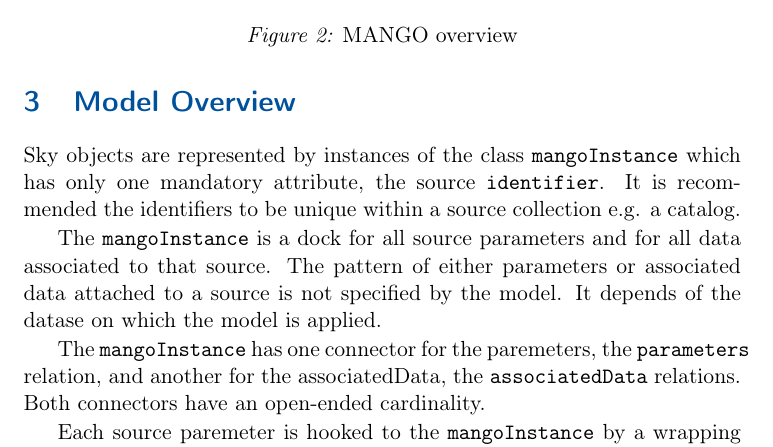
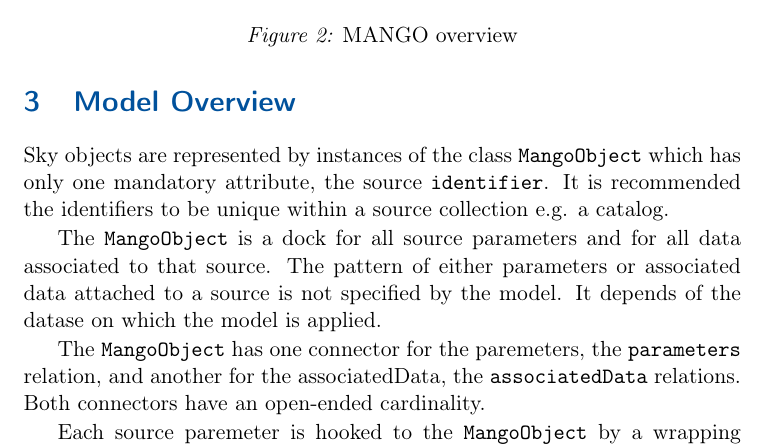
Before and after one commit to ivoa-std/MANGO, a LaTeX document (doc/MANGO.tex): part of page 14 of 35, cut so that both start at the same text. Compiled offline with pdfLaTeX; a LaTeX package or settings file that is missing is left out.

Commit message:
Update MANGO.tex
replace "mangoInstance" with "MangoObject"

```diff
--- a/doc/MANGO.tex
+++ b/doc/MANGO.tex
@@ -359,15 +359,15 @@ The notion of associated data relates to any sort of complex data. This can be a
 \end{figure}
 
 
-Sky objects are represented by instances of the class \texttt{mangoInstance} which has only one mandatory attribute, the source \texttt{identifier}.
+Sky objects are represented by instances of the class \texttt{MangoObject} which has only one mandatory attribute, the source \texttt{identifier}.
 It is recommended the identifiers to be unique within a source collection e.g. a catalog.
 
-The \texttt{mangoInstance} is a dock for all source parameters and for all data associated to that source.
+The \texttt{MangoObject} is a dock for all source parameters and for all data associated to that source.
 The pattern of either parameters or associated data attached to a source is not specified by the model. It depends of the datase on which the model is applied.
 
-The \texttt{mangoInstance} has one connector for the paremeters,  the \texttt{parameters} relation, and another for the associatedData, the  \texttt{associatedData}  relations.
+The \texttt{MangoObject} has one connector for the paremeters,  the \texttt{parameters} relation, and another for the associatedData, the  \texttt{associatedData}  relations.
 Both connectors have an open-ended cardinality.
 
-Each source paremeter is hooked to the \texttt{mangoInstance} by a wrapping class (\texttt{Parameter} ) that contains anything necessary to identify its nature and roler.
+Each source paremeter is hooked to the \texttt{MangoObject} by a wrapping class (\texttt{Parameter} ) that contains anything necessary to identify its nature and roler.
 Parameters can linked together to represent logical parameter sets. These logical sets have no semantic. Their interpretation is in charge  of the clients.
 
```
Also changed, not shown: doc/MANGO.tex (2 more changed lines).
